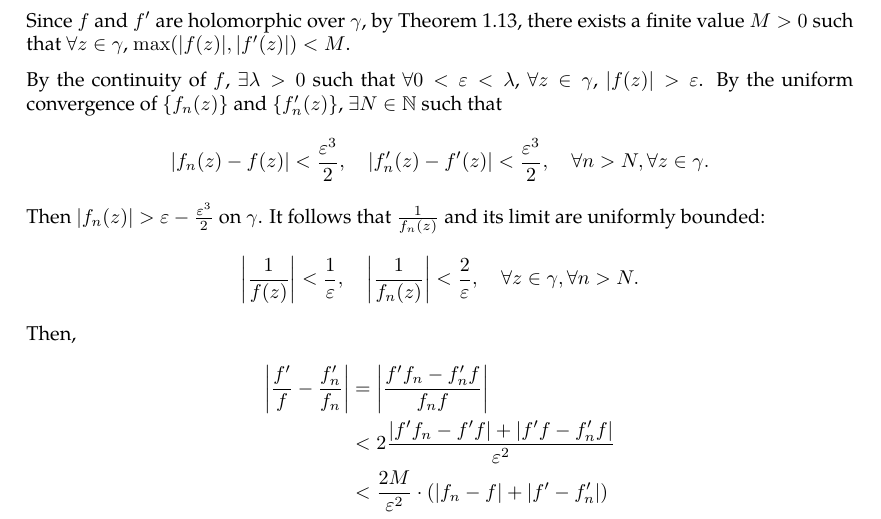
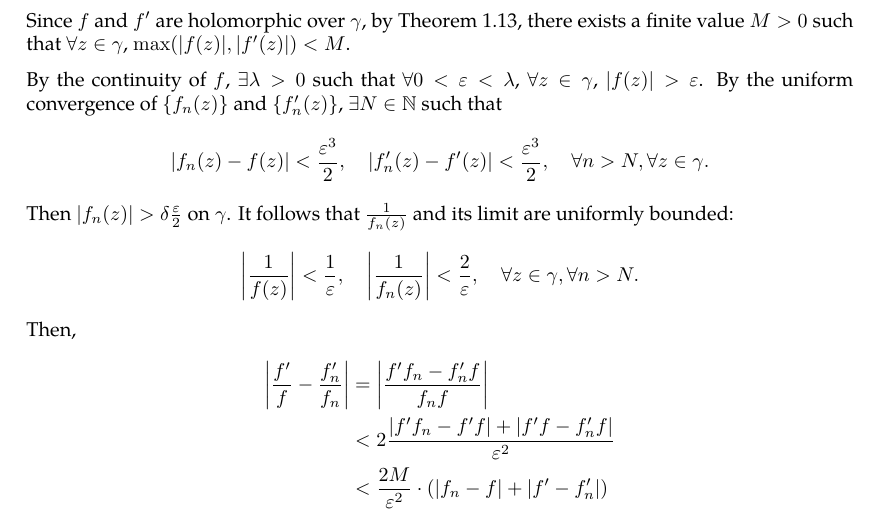
Before and after one commit to slipperking/complex-analysis-latex, a LaTeX document (main.tex): part of page 44 of 45, cut so that both start at the same text. Compiled offline with pdfLaTeX.

Commit message:
overleaf_to_git (Fri Jun  6 15:15:14 2025 -0700): update main.tex from r8161 to r8164

```diff
--- a/main.tex
+++ b/main.tex
@@ -1127,7 +1127,7 @@ This profound result proves that the number of zeros of a holomorphic function e
 
     By the continuity of \(f\), \(\exists\lambda>0\) such that \(\forall0<\varepsilon<\lambda\), \(\forall z\in\gamma\), \(\abs{f(z)}>\varepsilon\). By the uniform convergence of \(\cbraces{f_n(z)}\) and \(\cbraces{f'_n(z)}\), \(\exists N\in\mathbb{N}\) such that
     \[\abs{f_n(z)-f(z)}<\frac{\varepsilon^3}{2},\quad\abs{f'_n(z)-f'(z)}<\frac{\varepsilon^3}{2},\quad\forall n>N,\forall z\in\gamma.\]
-    Then \(\abs{f_n(z)}>\varepsilon-\frac{\varepsilon^3}{2}\) on \(\gamma\). It follows that \(\frac{1}{f_n(z)}\) and its limit are uniformly bounded: \[\abs{\frac{1}{f(z)}}<\frac{1}{\varepsilon},\quad\abs{\frac{1}{f_n(z)}}<\frac{2}{\varepsilon},\quad\forall z\in\gamma,\forall n>N.\]
+    Then \(\abs{f_n(z)}>\var\frac{\varepsilon}{2}\) on \(\gamma\). It follows that \(\frac{1}{f_n(z)}\) and its limit are uniformly bounded: \[\abs{\frac{1}{f(z)}}<\frac{1}{\varepsilon},\quad\abs{\frac{1}{f_n(z)}}<\frac{2}{\varepsilon},\quad\forall z\in\gamma,\forall n>N.\]
     Then,
     \begin{align*}
         \abs{\frac{f'}{f}-\frac{f'_n}{f_n}}&=\abs{\frac{f'f_n-f'_nf}{f_nf}}\\
```
